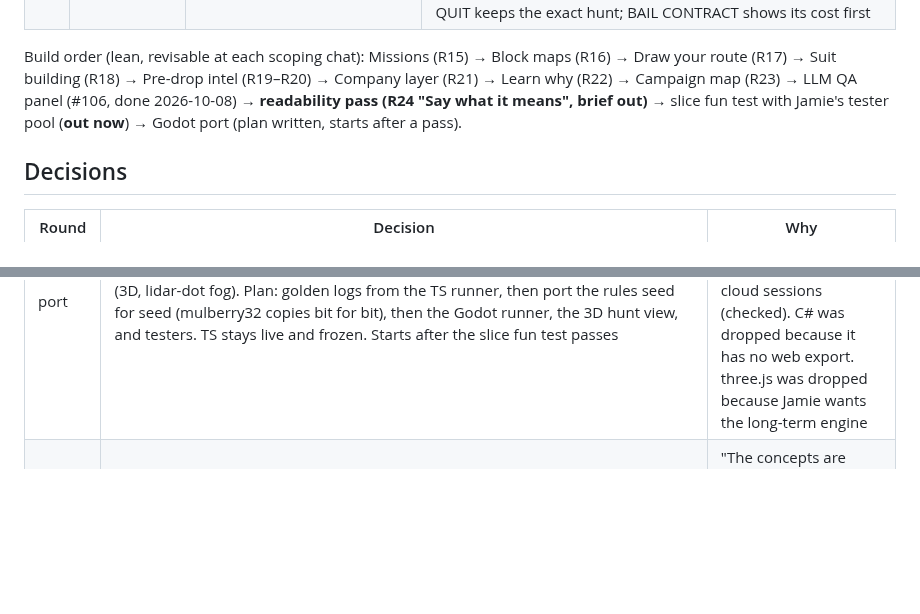
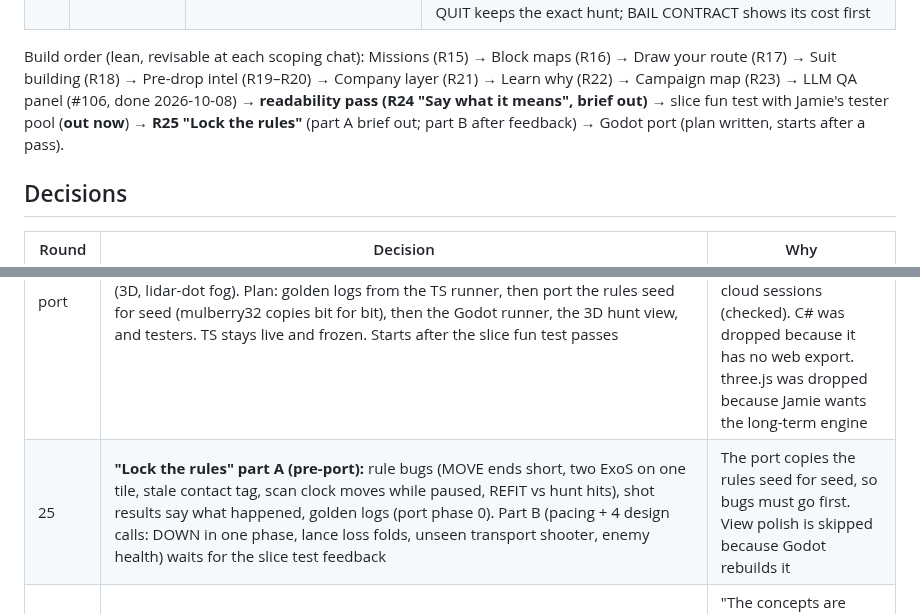
Before and after one commit to FluKanuck/Signal-Lance, a Markdown page: claude/signal-lance-roadmap.md, 2 parts joined by grey strips. GitHub-like rendering; blank space fills up the shorter version.

```diff
--- a/claude/signal-lance-roadmap.md
+++ b/claude/signal-lance-roadmap.md
@@ -48,7 +48,7 @@ Prepare in depth, deploy under pressure, watch your plan succeed or fall apart,
 | 2b | Block maps | ~6 interlocking 10×10 blocks, 3×3 grid rolled per hunt (parked #33), each block carrying its mission anchors. Timing set by Escort: pull forward if routes feel solved on one map | **Built (R16).** "The map changed my plan". Grid of blocks read "too much like a grid"; became **packed irregular districts** cropped at the edge (`MAP_LAYOUT` packed). Clutter a real choice ("went round it"). Escort got HOLD / HURRY / fork levers; per-mech EXTRACT. Big grids brutal in runner (4×4 17%, 5×3 0%) |
 | 8 | Campaign map | 5–6 districts, 2 factions, fuel per jump, upkeep, standing, 3 contracts on offer, faction intel | **Done (R23, headless): the personalities end in different places.** 6–8 districts, 3 factions with rolled relations (rivals / neutral / allies) and spill, path fuel, faction ×1.2 vs broker ×0.8, standing −100..+100 (hated: +1 danger, +25% awake, fuel ×1.5; liked: pay ×1.25, band-1 radar against their enemies, fuel ×0.75). Runner personalities across hunt + campaign. r23-s6: SAVE & QUIT keeps the exact hunt; BAIL CONTRACT shows its cost first |
 
-Build order (lean, revisable at each scoping chat): Missions (R15) → Block maps (R16) → Draw your route (R17) → Suit building (R18) → Pre-drop intel (R19–R20) → Company layer (R21) → Learn why (R22) → Campaign map (R23) → LLM QA panel (#106, done 2026-10-08) → **readability pass (R24 "Say what it means", brief out)** → slice fun test with Jamie's tester pool (**out now**) → Godot port (plan written, starts after a pass).
+Build order (lean, revisable at each scoping chat): Missions (R15) → Block maps (R16) → Draw your route (R17) → Suit building (R18) → Pre-drop intel (R19–R20) → Company layer (R21) → Learn why (R22) → Campaign map (R23) → LLM QA panel (#106, done 2026-10-08) → **readability pass (R24 "Say what it means", brief out)** → slice fun test with Jamie's tester pool (**out now**) → **R25 "Lock the rules"** (part A brief out; part B after feedback) → Godot port (plan written, starts after a pass).
 
 ## Decisions
 | Round | Decision | Why |
@@ -94,6 +94,7 @@ Build order (lean, revisable at each scoping chat): Missions (R15) → Block map
 | QA | LLM QA panel built (#106): Haiku / Sonnet testers in personas play the real build on iPhone / iPad / desktop; an Opus judge clusters by root cause. Model split: Haiku for fresh recruit / thumb-on-the-bus / breaker, Sonnet for tactics veteran / accessibility / round designer. First batch: 67 clusters, 36 major; top: HUD crowding on phones, an unlabelled objective distance, MOVE with no route preview, FIRE blocked silently, jargon everywhere. Jamie: "built, but not readable yet" | Haiku found 3× the correct findings at the same budget; the QA findings show what blocks a fresh tester before the fun |
 | 24 | "Say what it means": the readability pass before the tester pool. (A) One glossary with one name per thing, long-press anything, greyed buttons say why, BASICS from the glossary, low-hits warning, last-known marks. (B) Compact phone HUD, a map safe area, label de-overlap. (C) Rules text on every screen rewritten to the house standard. Plus the 13-item QA fix list. No rule changes. No fun test. QA re-run on the same seeds | QA: "built, but not readable yet" (Jamie). Teaching: "tap anything to ask" (long-press). HUD: trimmed in the same round, since the explain card needs a slot |
 | port | **Engine: Godot 4 + GDScript. The hunt stays turn-based.** The port is for the look (3D, lidar-dot fog). Plan: golden logs from the TS runner, then port the rules seed for seed (mulberry32 copies bit for bit), then the Godot runner, the 3D hunt view, and testers. TS stays live and frozen. Starts after the slice fun test passes | Jamie wants the real game's feel and the long-term engine. Godot headless and web export work in cloud sessions (checked). C# was dropped because it has no web export. three.js was dropped because Jamie wants the long-term engine |
+| 25 | **"Lock the rules" part A (pre-port):** rule bugs (MOVE ends short, two ExoS on one tile, stale contact tag, scan clock moves while paused, REFIT vs hunt hits), shot results say what happened, golden logs (port phase 0). Part B (pacing + 4 design calls: DOWN in one phase, lance loss folds, unseen transport shooter, enemy health) waits for the slice test feedback | The port copies the rules seed for seed, so bugs must go first. View polish is skipped because Godot rebuilds it |
 | writing | **House writing standard (Jamie, 2026-10-08): 80% of the way to ASD-STE100.** It covers all player-facing rules text, and the briefs, reports and roadmap too. One name per thing, sentences of 20–25 words or fewer, active voice, no semicolons. Flavour keeps its voice but uses the glossary's names. The skill is vendored in `.claude/skills/asd-ste100/`, with the house rule in `.claude/skills/signal-lance-writing/`. The code-agent brief, design-lead brief, build-round and design-lead skills and the QA judge all point to it. The in-game HISTORY was rewritten to it | "The concepts are technical heavy, so we need to clearly describe what's happening, in game, in basics, descriptions etc. without confusion." Karpathy's "80% of the way to STE": clarity without stiffness |
 | note | **Lance size: 1–4 ExoS deployed per mission** (Jamie, 2026-10-05; "ExoS", pronounced Ex-Oss, is his placeholder term for the exosuits). Today's builds use 2 | Jamie, during the R14 debrief |
 
```
Also changed, not shown: claude/signal-lance-r25-fix-list.md (added, +19 -0 lines), claude/signal-lance-round25-brief.md (added, +52 -0 lines).
